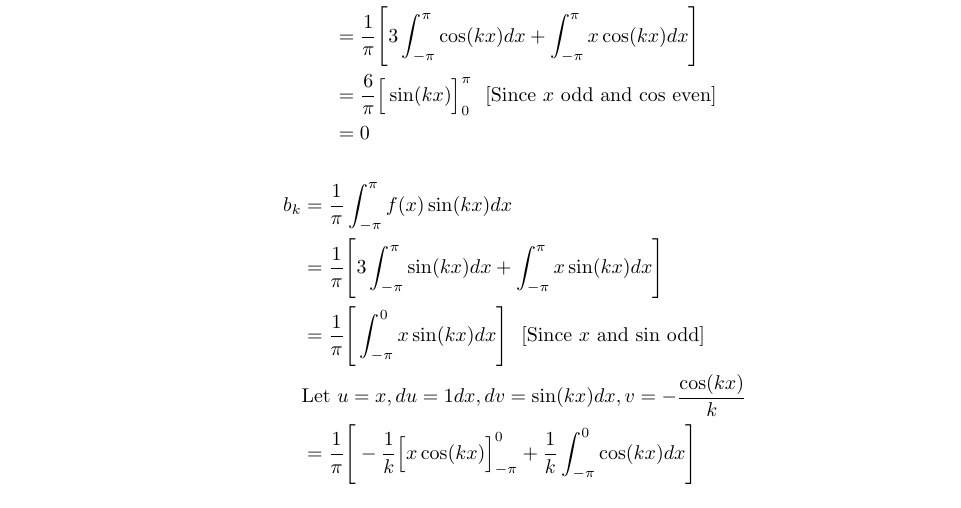
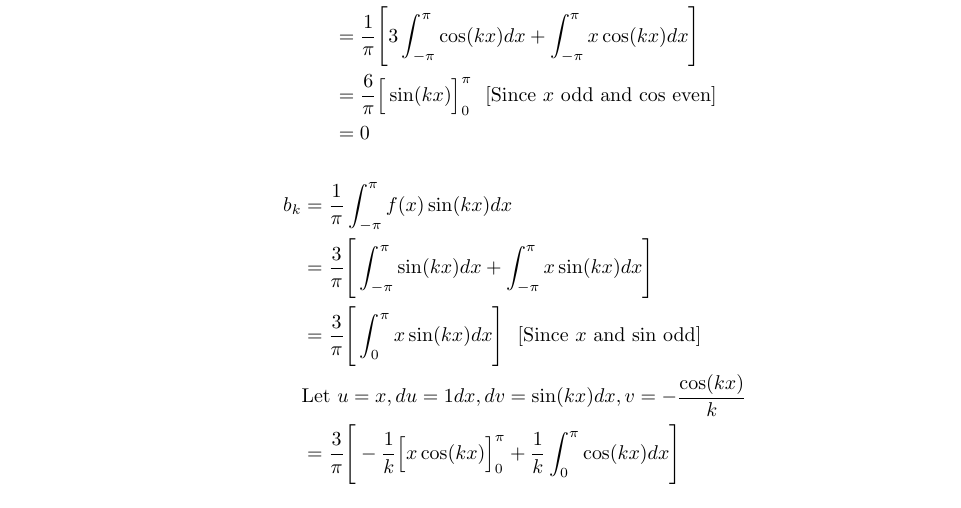
Before and after one commit to poonkeegan/school, a LaTeX document (matb42/a2.tex): part of page 3 of 4, cut so that both start at the same text. Compiled offline with pdfLaTeX.

Commit message:
Sat Jan 20 13:53:54 EST 2018

```diff
--- a/matb42/a2.tex
+++ b/matb42/a2.tex
@@ -145,10 +145,10 @@ If this Fourier series converges describe the function to which it converges.
 \end{align*}
 \begin{align*}
     b_k &= \frac{1}{\pi} \int_{-\pi}^{\pi}f(x)\sin(kx) dx \\
-    &= \frac{1}{\pi}\Bigg[ 3\int_{-\pi}^{\pi}\sin(kx) dx + \int_{-\pi}^{\pi}x\sin(kx) dx \Bigg] \\
-    &= \frac{1}{\pi}\Bigg[ \int_{-\pi}^{0}x\sin(kx) dx \Bigg] \: \: \: [\text{Since $x$ and sin odd}] \\
+    &= \frac{3}{\pi}\Bigg[ \int_{-\pi}^{\pi}\sin(kx) dx + \int_{-\pi}^{\pi}x\sin(kx) dx \Bigg] \\
+    &= \frac{3}{\pi}\Bigg[ \int_{0}^{\pi}x\sin(kx) dx \Bigg] \: \: \: [\text{Since $x$ and sin odd}] \\
     &\text{Let $u = x, du = 1 dx, dv = \sin(kx) dx, v = -\frac{\cos(kx)}{k}$} \\
-    &= \frac{1}{\pi}\Bigg[ -\frac{1}{k}\Big[x\cos(kx)\Big]_{-\pi}^{0} + \frac{1}{k}\int_{-\pi}^{0}\cos(kx)dx \Bigg] \\
+    &= \frac{3}{\pi}\Bigg[ -\frac{1}{k}\Big[x\cos(kx)\Big]^{\pi}_{0} + \frac{1}{k}\int^{\pi}_{0}\cos(kx)dx \Bigg] \\
 \end{align*}
 \item $[a,b] = [0, 2\pi]$
 \end{enumerate}
```
Also changed, not shown: matb42/a2.pdf.
